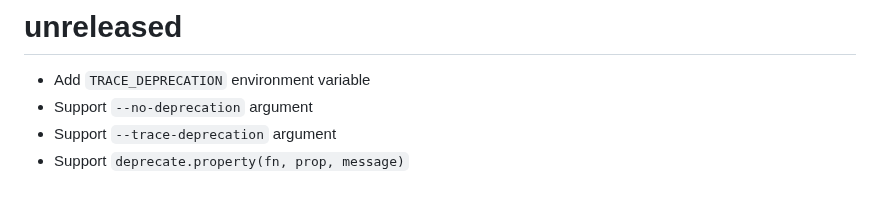
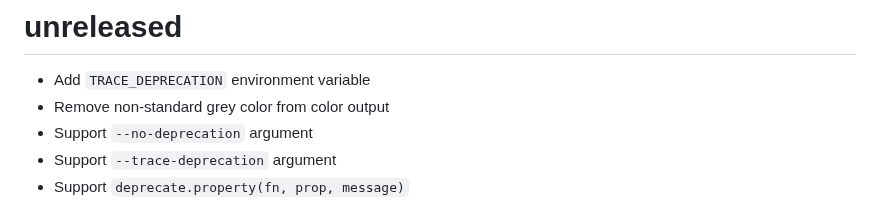
Before and after one commit to dougwilson/nodejs-depd, a Markdown page: History.md, the part around the change. GitHub-like rendering.

```diff
--- a/History.md
+++ b/History.md
@@ -2,6 +2,7 @@ unreleased
 ==========
 
   * Add `TRACE_DEPRECATION` environment variable
+  * Remove non-standard grey color from color output
   * Support `--no-deprecation` argument
   * Support `--trace-deprecation` argument
   * Support `deprecate.property(fn, prop, message)`
```
Also changed, not shown: Readme.md (+1 -1 lines), files/message.png, 4 other files.
